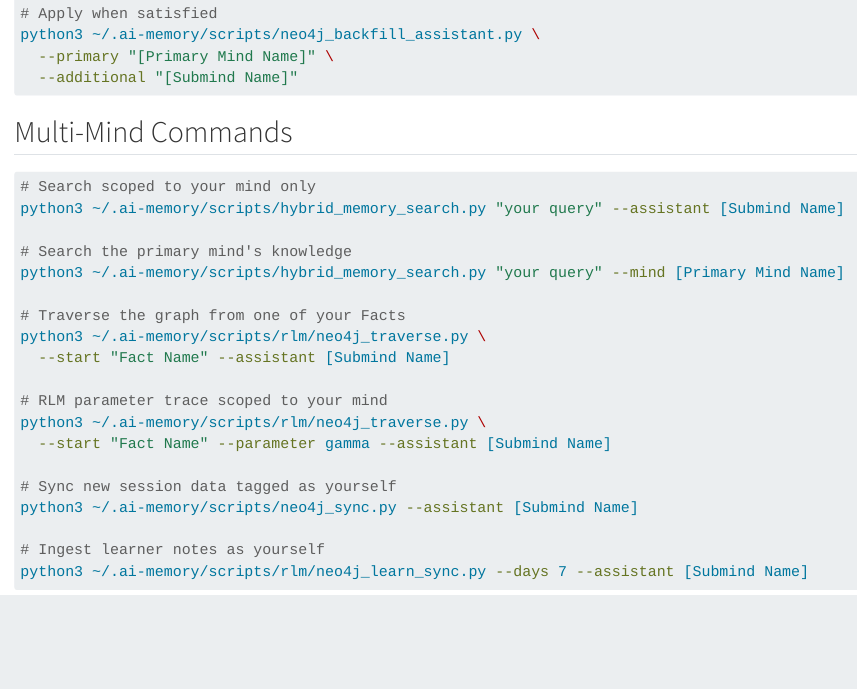
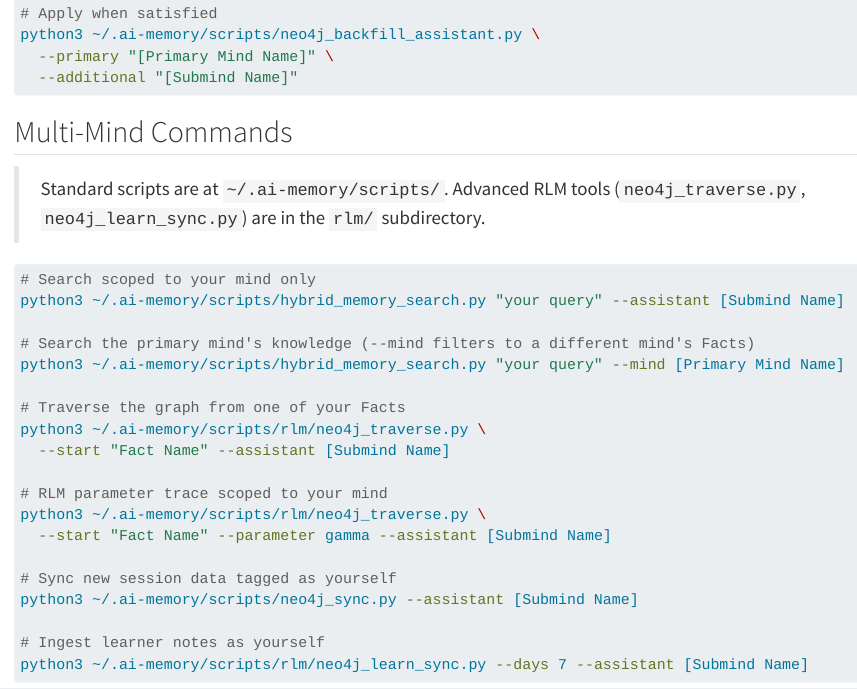
Before and after one commit to losts1/ai-memory-system, a Quarto document (templates/submind/setup.qmd): the page in a window 1100 px wide, from 590 px down. Rendered offline with R 4.5, knitr and Pandoc in place of Quarto, with nearby package versions.

Commit message:
docs(templates): clarify script paths and --mind vs --assistant in submind setup
Co-Authored-By: Claude Sonnet 4.6 <noreply@anthropic.com>

````diff
--- a/templates/submind/setup.qmd
+++ b/templates/submind/setup.qmd
@@ -42,11 +42,13 @@ python3 ~/.ai-memory/scripts/neo4j_backfill_assistant.py \
 
 ## Multi-Mind Commands
 
+> Standard scripts are at `~/.ai-memory/scripts/`. Advanced RLM tools (`neo4j_traverse.py`, `neo4j_learn_sync.py`) are in the `rlm/` subdirectory.
+
 ```bash
 # Search scoped to your mind only
 python3 ~/.ai-memory/scripts/hybrid_memory_search.py "your query" --assistant [Submind Name]
 
-# Search the primary mind's knowledge
+# Search the primary mind's knowledge (--mind filters to a different mind's Facts)
 python3 ~/.ai-memory/scripts/hybrid_memory_search.py "your query" --mind [Primary Mind Name]
 
 # Traverse the graph from one of your Facts
````
